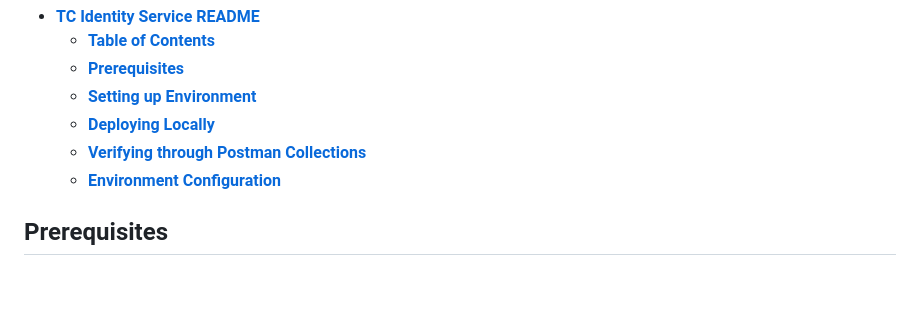
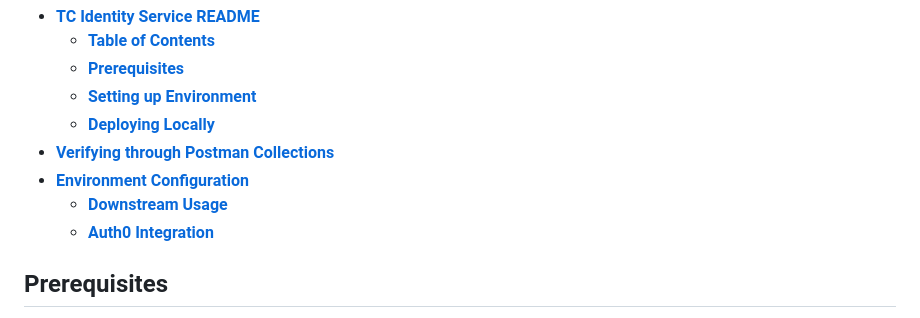
Before and after one commit to topcoder-platform/identity-api-v6, a Markdown page: README.md, the part around one of its changes. Rendered like a GitHub page; blank space fills up the shorter version.

Commit message:
Updated README with usage information

```diff
--- a/README.md
+++ b/README.md
@@ -10,8 +10,10 @@
   - [**Prerequisites**](#prerequisites)
   - [**Setting up Environment**](#setting-up-environment)
   - [**Deploying Locally**](#deploying-locally)
-  - [**Verifying through Postman Collections**](#verifying-through-postman-collections)
-  - [**Environment Configuration**](#environment-configuration)
+- [**Verifying through Postman Collections**](#verifying-through-postman-collections)
+- [**Environment Configuration**](#environment-configuration)
+  - [**Downstream Usage**](#downstream-usage)
+  - [**Auth0 Integration**](#auth0-integration)
 
 **Prerequisites**
 ---------------
```
Also changed, not shown: other parts of README.md (+53 -0 lines).
